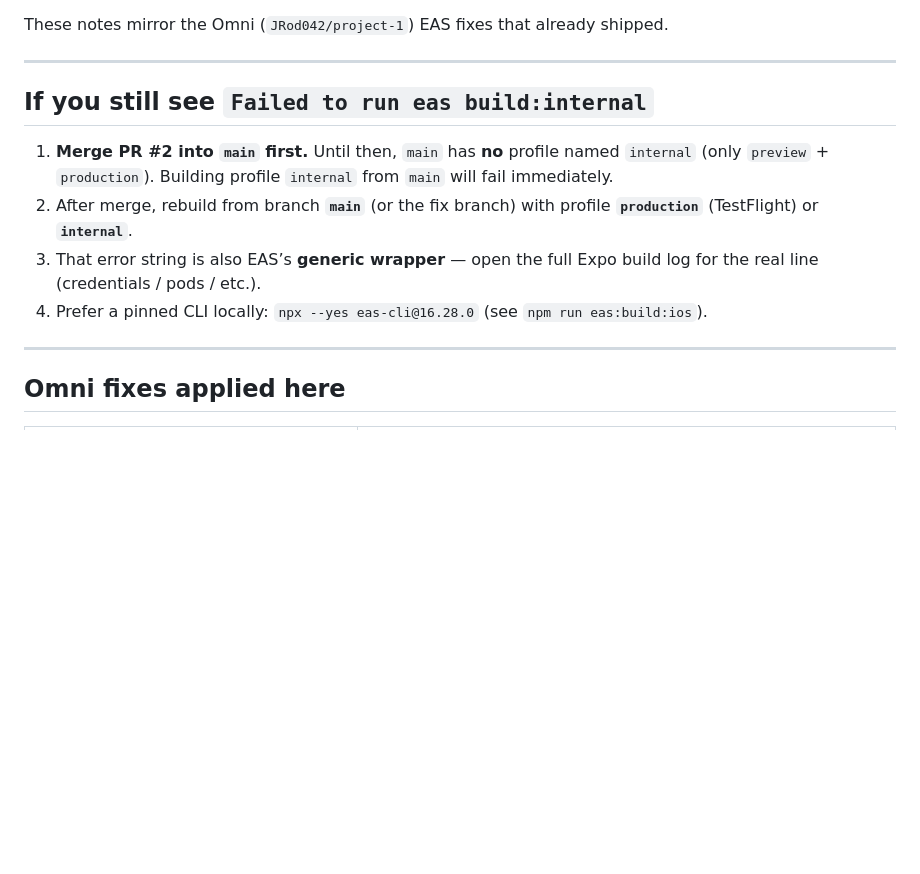
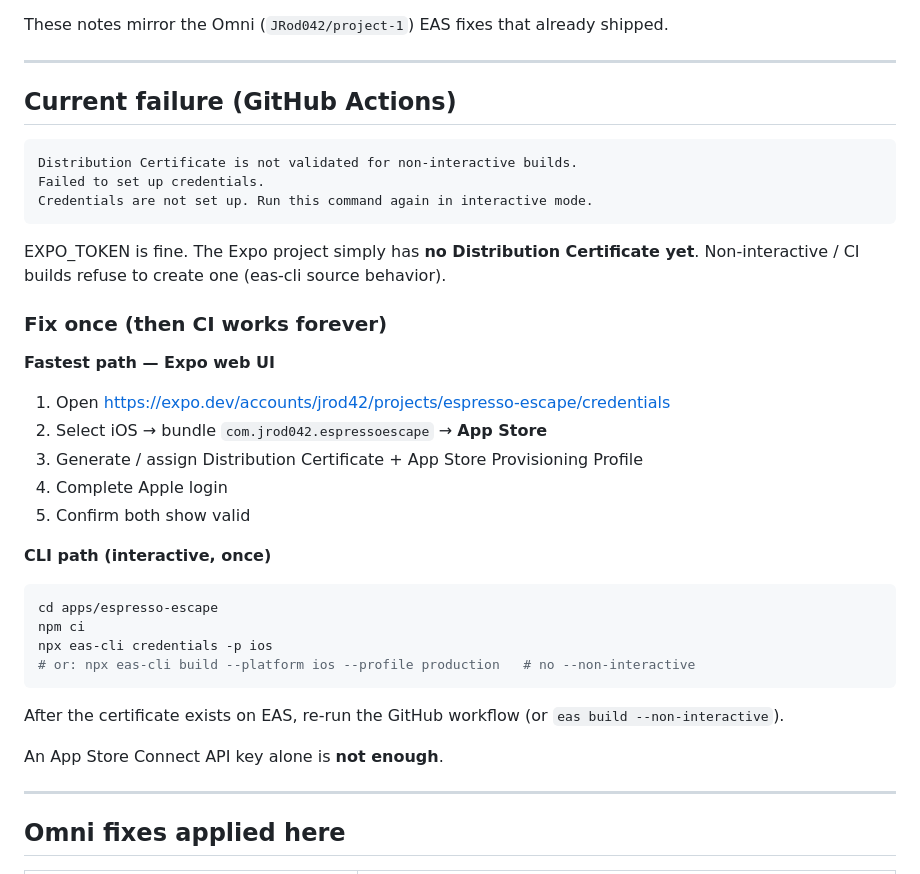
Before and after one commit to JRod042/Casa-Rustico, a Markdown page: apps/espresso-escape/IOS.md, the part around one of its changes. GitHub-like rendering; blank space fills up the shorter version.

````diff
--- a/apps/espresso-escape/IOS.md
+++ b/apps/espresso-escape/IOS.md
@@ -9,12 +9,37 @@ These notes mirror the Omni (`JRod042/project-1`) EAS fixes that already shipped
 
 ---
 
-## If you still see `Failed to run eas build:internal`
+## Current failure (GitHub Actions)
 
-1. **Merge PR #2 into `main` first.** Until then, `main` has **no** profile named `internal` (only `preview` + `production`). Building profile `internal` from `main` will fail immediately.
-2. After merge, rebuild from branch **`main`** (or the fix branch) with profile **`production`** (TestFlight) or **`internal`**.
-3. That error string is also EAS’s **generic wrapper** — open the full Expo build log for the real line (credentials / pods / etc.).
-4. Prefer a pinned CLI locally: `npx --yes eas-cli@16.28.0` (see `npm run eas:build:ios`).
+```
+Distribution Certificate is not validated for non-interactive builds.
+Failed to set up credentials.
+Credentials are not set up. Run this command again in interactive mode.
+```
+
+EXPO_TOKEN is fine. The Expo project simply has **no Distribution Certificate yet**.
+Non-interactive / CI builds refuse to create one (eas-cli source behavior).
+
+### Fix once (then CI works forever)
+
+**Fastest path — Expo web UI**
+1. Open https://expo.dev/accounts/jrod42/projects/espresso-escape/credentials
+2. Select iOS → bundle `com.jrod042.espressoescape` → **App Store**
+3. Generate / assign Distribution Certificate + App Store Provisioning Profile
+4. Complete Apple login
+5. Confirm both show valid
+
+**CLI path (interactive, once)**
+```bash
+cd apps/espresso-escape
+npm ci
+npx eas-cli credentials -p ios
+# or: npx eas-cli build --platform ios --profile production   # no --non-interactive
+```
+
+After the certificate exists on EAS, re-run the GitHub workflow (or `eas build --non-interactive`).
+
+An App Store Connect API key alone is **not enough**.
 
 ---
 
````
Also changed, not shown: other parts of apps/espresso-escape/IOS.md (+2 -13 lines), apps/casa-rustico-go/IOS.md (+32 -18 lines), docs/IOS_GITHUB_BUILDS.md (+50 -16 lines).
